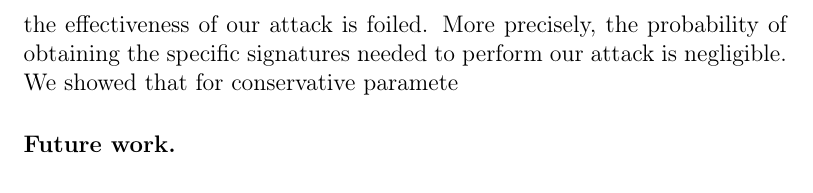
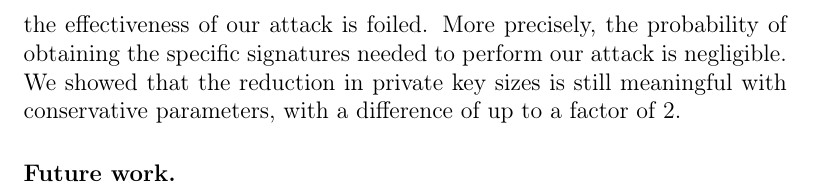
Before and after one commit to zambonin/msc, a LaTeX thesis (main.tex): part of page 64 of 71, cut so that both start at the same text. Compiled offline with pdfLaTeX.

Commit message:
overleaf_to_git: update main.tex from r15419 to r15431

```diff
--- a/main.tex
+++ b/main.tex
@@ -1528,7 +1528,9 @@ The security analysis performed to assert the safety of using our proposal was c
 
 We analyzed the effort needed to collect signatures from an active target that randomly produces signatures with a conventional private key, or the same key minified with the aid of our proposal. We found out that this strategy thwarts the attacker, but not sufficiently to prevent its eventual progress. Finally, we generalized our proposal to introduce a control parameter that rules the level of randomness in the signature generation algorithm.
 
-This represents a direct trade-off between private key sizes and security levels. However, by choosing a safe control parameter, we argued that the effectiveness of our attack is foiled. More precisely, the probability of obtaining the specific signatures needed to perform our attack is negligible. We showed that for conservative paramete
+This represents a direct trade-off between private key sizes and security levels. However, by choosing a safe control parameter, we argued that the effectiveness of our attack is foiled. More precisely, the probability of obtaining the specific signatures needed to perform our attack is negligible. We showed that the reduction in private key sizes is still meaningful with conservative parameters, with a difference of up to a factor of 2.
+
+
 
 \subsubsection{Future work.}
 
```
